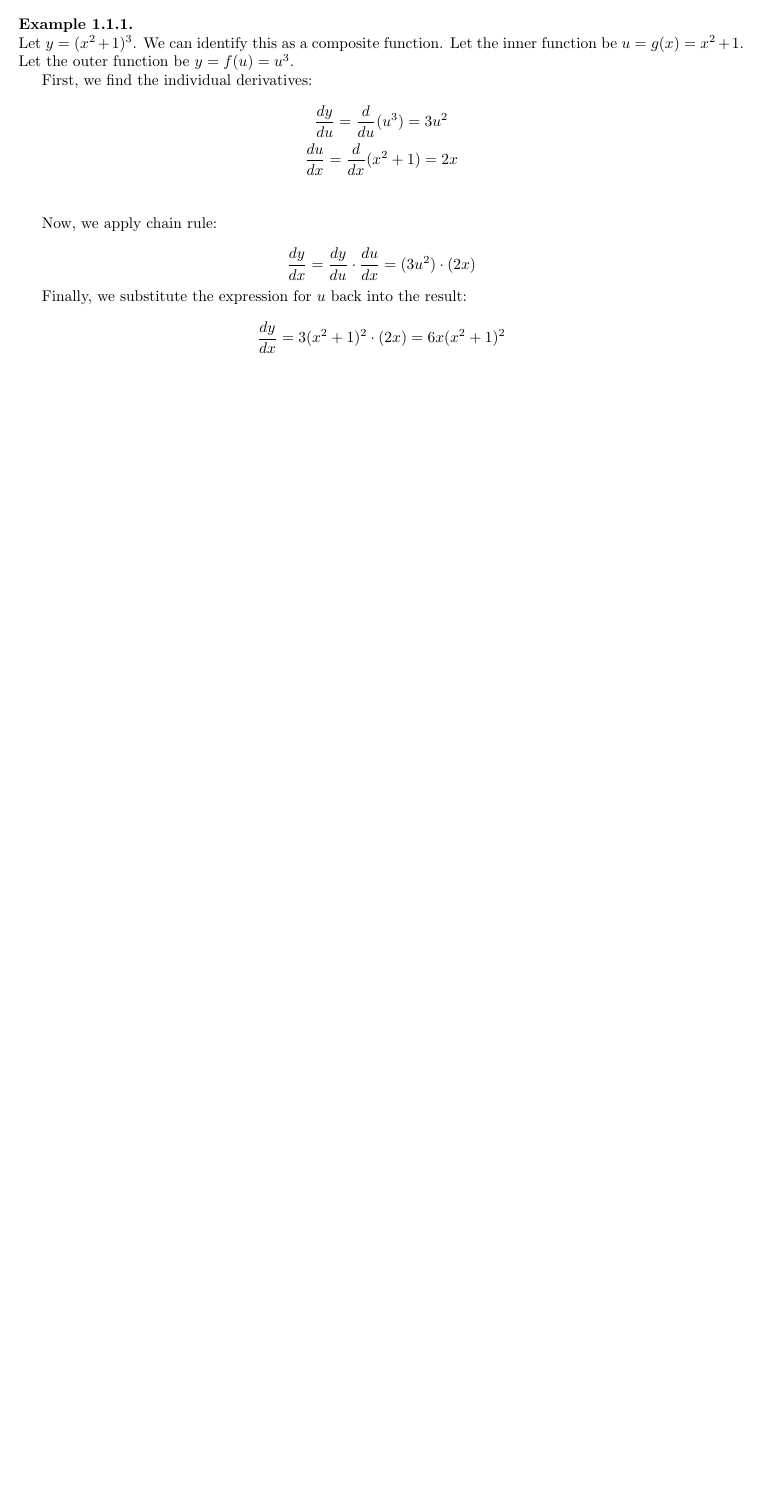
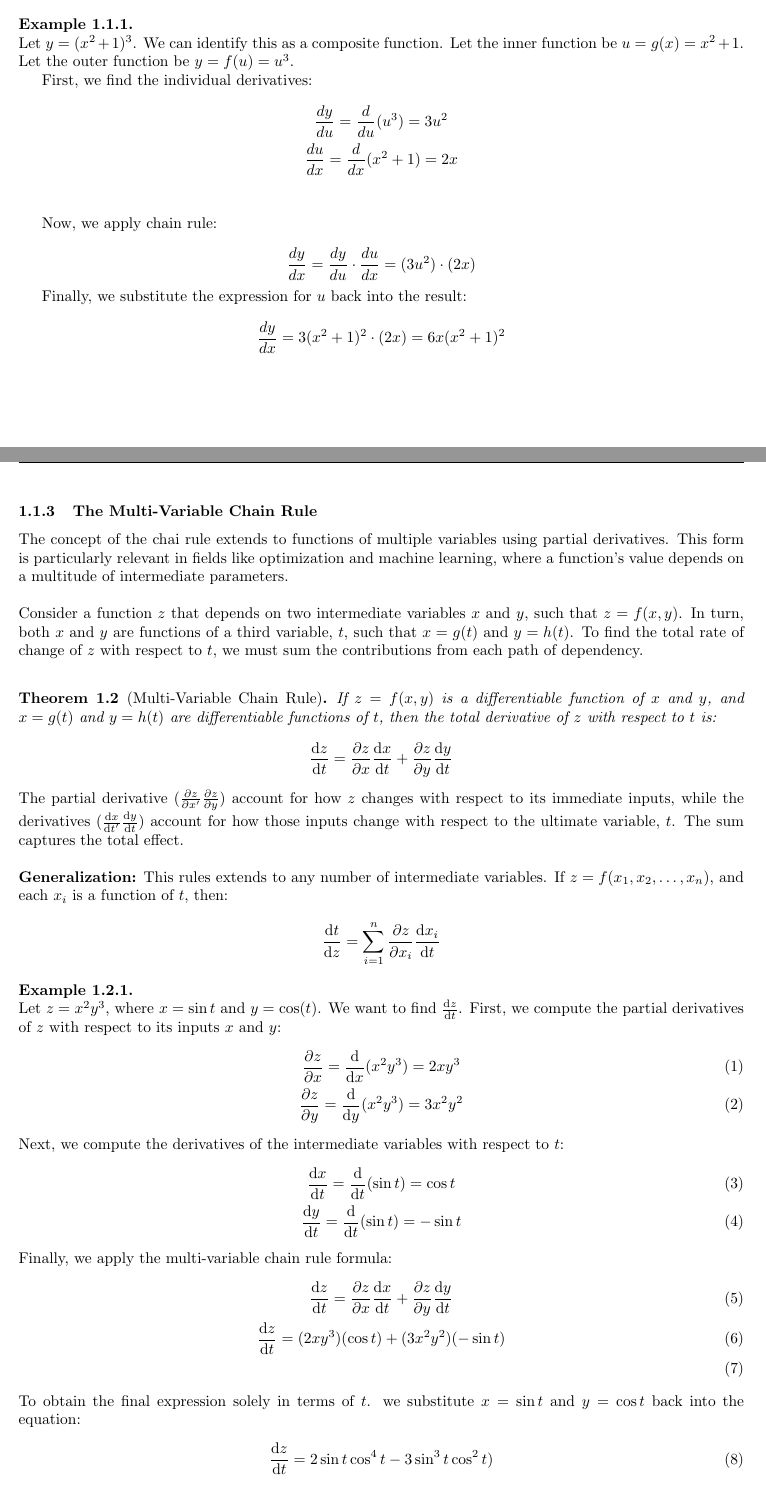
Before and after one commit to shamelbhimani/eureka_nn, a LaTeX document (Notes/Notes.tex): part of page 2 of 2 before the commit and two parts of pages 2 and 3 of 3 after it, the two joined at a grey line, cut so that both start at the same text, the shorter picture padded with empty space. Compiled offline with pdfLaTeX.

Commit message:
ADDED: 1.1.3, updated more settings

```diff
--- a/Notes/Notes.tex
+++ b/Notes/Notes.tex
@@ -16,6 +16,7 @@
 \usepackage{tcolorbox}
 \usepackage{beamerarticle}
 \usepackage{upgreek}
+\usepackage{diffcoeff}
 
 %formatting
 \pagestyle{fancy}
@@ -135,5 +136,60 @@ are differentiable functions, then the derivative of the composition function $F
               \[\frac{dy}{dx} = 3(x^2 + 1)^2 \cdot (2x) = 6x(x^2 + 1)^2\]
   \end{myex}
 
+  \subsubsection{The Multi-Variable Chain Rule}
+  \noindent The concept of the chai rule extends to functions of multiple
+variables using partial derivatives. This form is particularly relevant in
+fields like optimization and machine learning, where a function's value
+depends on a multitude of intermediate parameters.\\
+
+  \noindent Consider a function $z$ that depends on two intermediate
+variables $x$ and $y$, such that $z = f(x,y)$. In turn, both $x$ and $y$ are
+functions of a third variable, $t$, such that $x = g(t)$ and $y = h(t)$. To
+find the total rate of change of $z$ with respect to $t$, we must sum the
+contributions from each path of dependency.\\
+
+  \begin{myth}[Multi-Variable Chain Rule]
+  If $z = f(x, y)$ is a differentiable function of $x$ and $y$, and $x = g(t)$ and $y = h(t)$ are differentiable functions of $t$, then the total derivative of $z$ with respect to $t$ is:
+
+              \[\diff{z}{t} = \diffp{z}{x}\diff{x}{t} + \diffp{z}{y}\diff{y}{t}\]
+  \end{myth}
+
+  \noindent The partial derivative $(\diffp{z}{x^\prime}  \diffp{z}{y})$
+account for how $z$ changes with respect to its immediate inputs, while the
+derivatives $(\diff{x}{t^\prime}  \diff{y}{t})$ account for how those inputs
+change with respect to the ultimate variable, $t$. The sum captures the
+total effect.\\
+
+  \noindent \textbf{Generalization:} This rules extends to any number of
+intermediate variables. If $z = f(x_1, x_2,\dots,x_n)$, and each $x_i$ is a
+function of $t$, then:
+
+            \[\diff{t}{z} = \sum_{i=1}^{n}\diffp{z}{x_i}\diff{x_i}{t} \]
+
+
+  \begin{myex}
+    Let $z = x^2 y^3$, where $x = \sin{t}$ and $y = \cos(t)$. We want to find $\diff{z}{t}$.
+    First, we compute the partial derivatives of $z$ with respect to its
+    inputs $x$ and $y$:
+    \begin{gather}
+      \diffp{z}{x} = \diff{}{x}(x^2 y^3) = 2xy^3\\
+      \diffp{z}{y} = \diff{}{y}(x^2 y^3) = 3x^2 y^2
+    \end{gather}
+    Next, we compute the derivatives of the intermediate variables with
+    respect to $t$:
+    \begin{gather}
+      \diff{x}{t} = \diff{}{t}(\sin{t}) = \cos{t}\\
+      \diff{y}{t} = \diff{}{t}(\sin{t}) = -\sin{t}
+    \end{gather}
+    Finally, we apply the multi-variable chain rule formula:
+              \begin{gather}
+                  \diff{z}{t} = \diffp{z}{x}\diff{x}{t} + \diffp{z}{y}\diff{y}{t}\\
+                  \diff{z}{t} = (2xy^3)(\cos{t}) + (3x^2 y^2)(-\sin{t})\\
+              \end{gather}
+    To obtain the final expression solely in terms of $t$. we substitute $x = \sin{t}$ and $y = \cos{t}$ back into the equation:
+            \begin{gather}
+              \diff{z}{t} = 2\sin{t}\cos^4{t}-3\sin^3{t}\cos^2{t})
+            \end{gather}
+  \end{myex}
 
 \end{document}
```
Also changed, not shown: out/Notes.pdf, 4 other files.
